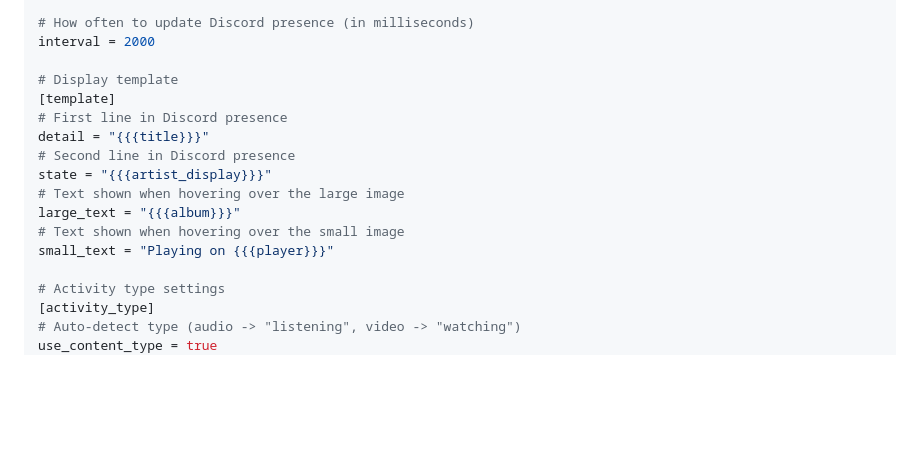
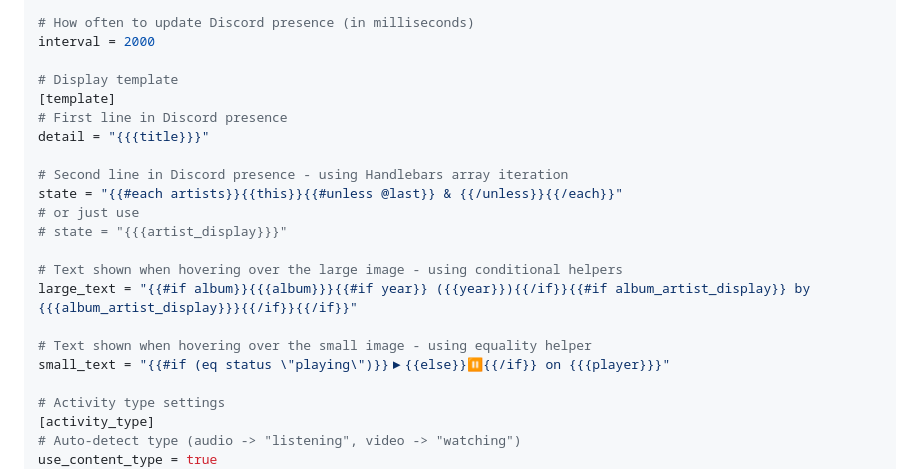
Before and after one commit to lazykern/mprisence, a Markdown page: README.md, the part around the change. GitHub-like rendering; blank space fills up the shorter version.

Commit message:
update example template config

```diff
--- a/README.md
+++ b/README.md
@@ -74,12 +74,17 @@ interval = 2000
 [template]
 # First line in Discord presence
 detail = "{{{title}}}"
-# Second line in Discord presence
-state = "{{{artist_display}}}"
-# Text shown when hovering over the large image
-large_text = "{{{album}}}"
-# Text shown when hovering over the small image
-small_text = "Playing on {{{player}}}"
+
+# Second line in Discord presence - using Handlebars array iteration
+state = "{{#each artists}}{{this}}{{#unless @last}} & {{/unless}}{{/each}}"
+# or just use
+# state = "{{{artist_display}}}"
+
+# Text shown when hovering over the large image - using conditional helpers
+large_text = "{{#if album}}{{{album}}}{{#if year}} ({{year}}){{/if}}{{#if album_artist_display}} by {{{album_artist_display}}}{{/if}}{{/if}}"
+
+# Text shown when hovering over the small image - using equality helper
+small_text = "{{#if (eq status \"playing\")}}▶{{else}}⏸{{/if}} on {{{player}}}"
 
 # Activity type settings
 [activity_type]
```
